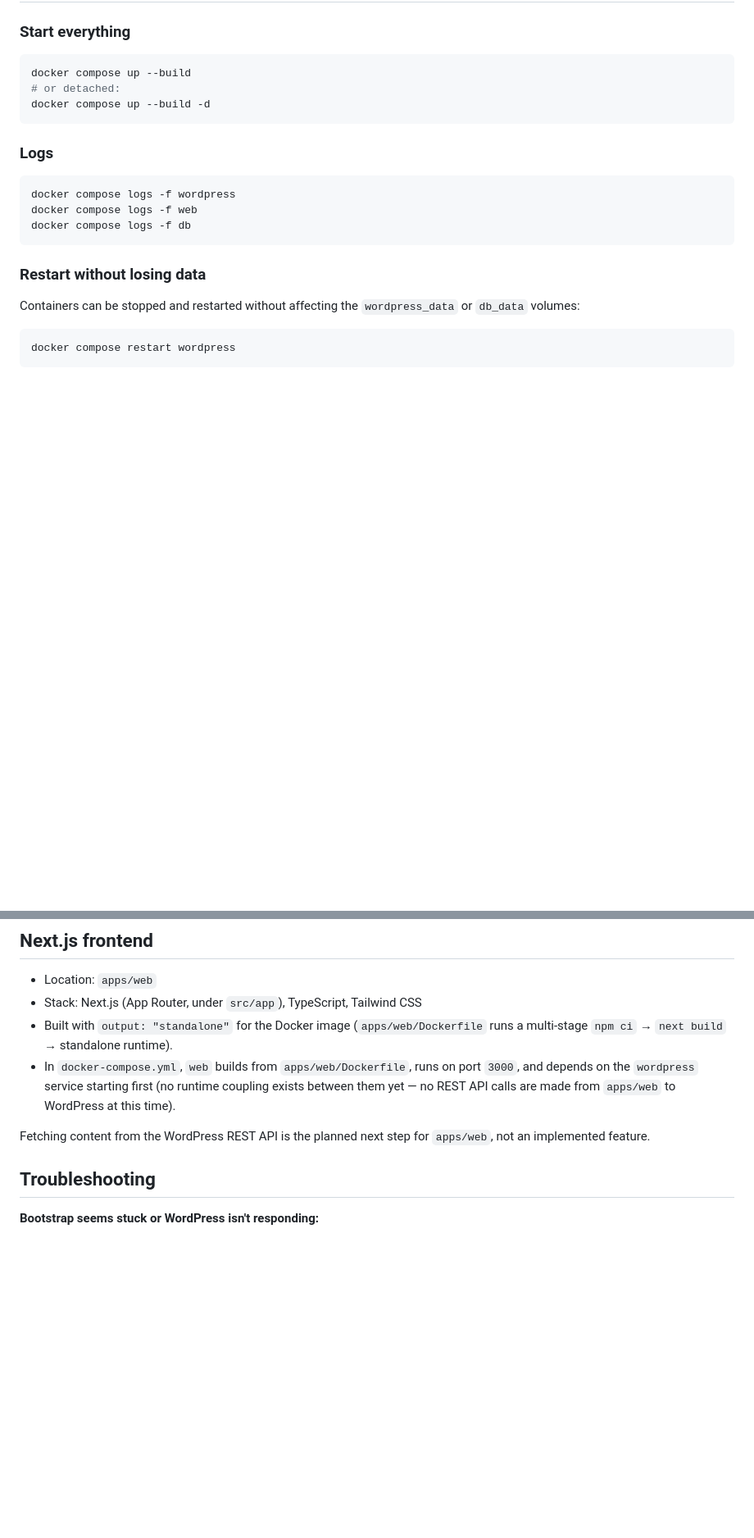
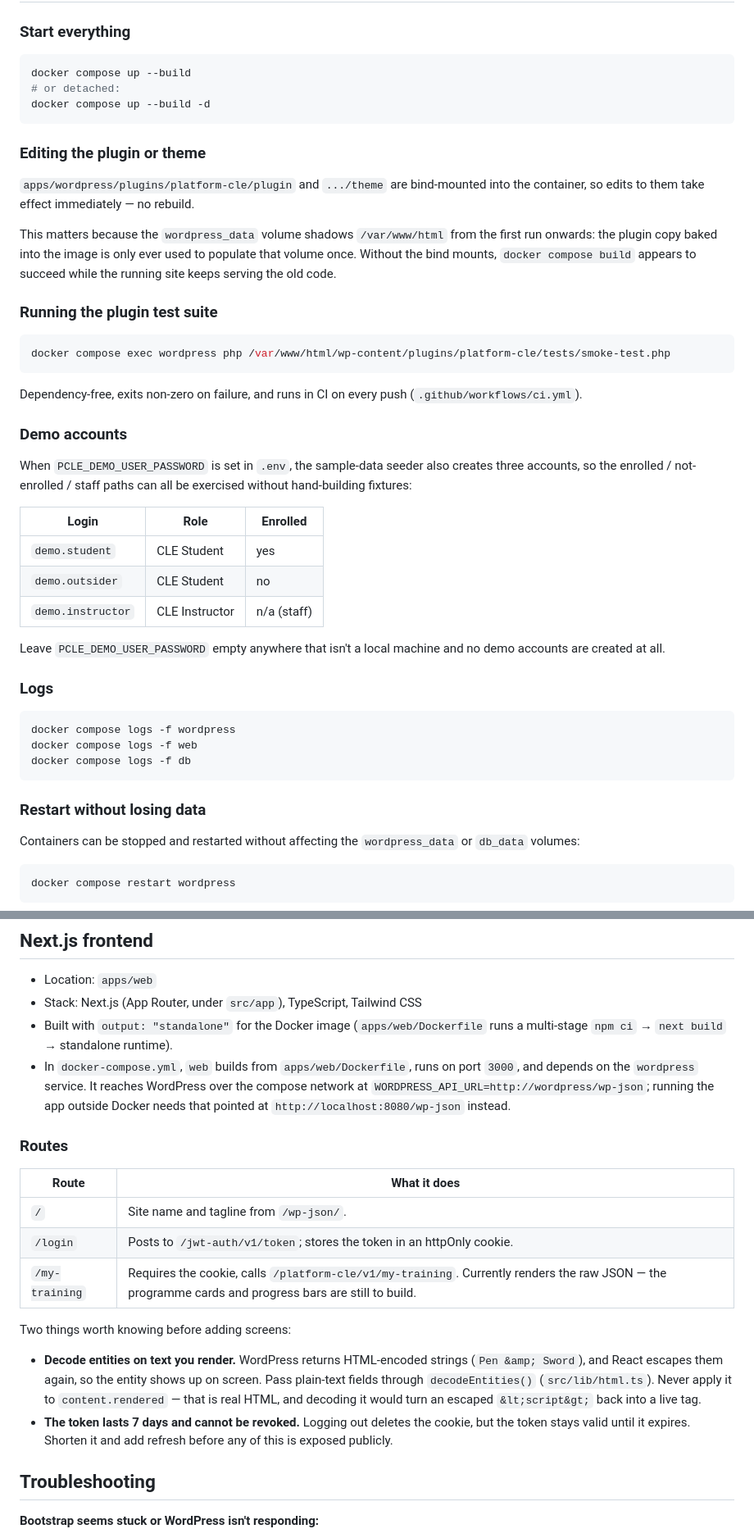
Before and after one commit to mariasaavedra/headless-wp, a Markdown page: README.md, 2 parts joined by grey strips. Shown at 82% size. GitHub-like rendering; blank space fills up the shorter version.

Commit message:
docs: describe what the frontend actually does
The README stated twice that apps/web does not consume the WordPress
REST API and that doing so was the next step — untrue since the JWT auth
flow landed. Replaces that with what exists (three routes, JWT in an
httpOnly cookie) and what does not (no screens for browsing a program).

Adds the local workflows that changed: editing plugin and theme without
a rebuild, running the test suite, and the demo accounts. Plus two
things worth knowing before building more frontend — decode entities on
text but never on rendered HTML, and the token lasts seven days with no
way to revoke it.

Co-Authored-By: Claude Opus 5 <noreply@anthropic.com>

````diff
--- a/README.md
+++ b/README.md
@@ -110,6 +112,40 @@ docker compose up --build
 docker compose up --build -d
 ```
 
+### Editing the plugin or theme
+
+`apps/wordpress/plugins/platform-cle/plugin` and `.../theme` are bind-mounted
+into the container, so edits to them take effect immediately — no rebuild.
+
+This matters because the `wordpress_data` volume shadows `/var/www/html` from
+the first run onwards: the plugin copy baked into the image is only ever used
+to populate that volume once. Without the bind mounts, `docker compose build`
+appears to succeed while the running site keeps serving the old code.
+
+### Running the plugin test suite
+
+```bash
+docker compose exec wordpress php /var/www/html/wp-content/plugins/platform-cle/tests/smoke-test.php
+```
+
+Dependency-free, exits non-zero on failure, and runs in CI on every push
+(`.github/workflows/ci.yml`).
+
+### Demo accounts
+
+When `PCLE_DEMO_USER_PASSWORD` is set in `.env`, the sample-data seeder also
+creates three accounts, so the enrolled / not-enrolled / staff paths can all be
+exercised without hand-building fixtures:
+
+| Login | Role | Enrolled |
+|---|---|---|
+| `demo.student` | CLE Student | yes |
+| `demo.outsider` | CLE Student | no |
+| `demo.instructor` | CLE Instructor | n/a (staff) |
+
+Leave `PCLE_DEMO_USER_PASSWORD` empty anywhere that isn't a local machine and
+no demo accounts are created at all.
+
 ### Logs
 
 ```bash
@@ -182,9 +218,20 @@ Note: that plugin repository's own docs refer to the theme's source directory as
 - Location: `apps/web`
 - Stack: Next.js (App Router, under `src/app`), TypeScript, Tailwind CSS
 - Built with `output: "standalone"` for the Docker image (`apps/web/Dockerfile` runs a multi-stage `npm ci` → `next build` → standalone runtime).
-- In `docker-compose.yml`, `web` builds from `apps/web/Dockerfile`, runs on port `3000`, and depends on the `wordpress` service starting first (no runtime coupling exists between them yet — no REST API calls are made from `apps/web` to WordPress at this time).
+- In `docker-compose.yml`, `web` builds from `apps/web/Dockerfile`, runs on port `3000`, and depends on the `wordpress` service. It reaches WordPress over the compose network at `WORDPRESS_API_URL=http://wordpress/wp-json`; running the app outside Docker needs that pointed at `http://localhost:8080/wp-json` instead.
 
-Fetching content from the WordPress REST API is the planned next step for `apps/web`, not an implemented feature.
+### Routes
+
+| Route | What it does |
+|---|---|
+| `/` | Site name and tagline from `/wp-json/`. |
+| `/login` | Posts to `/jwt-auth/v1/token`; stores the token in an httpOnly cookie. |
+| `/my-training` | Requires the cookie, calls `/platform-cle/v1/my-training`. Currently renders the raw JSON — the programme cards and progress bars are still to build. |
+
+Two things worth knowing before adding screens:
+
+- **Decode entities on text you render.** WordPress returns HTML-encoded strings (`Pen &amp; Sword`), and React escapes them again, so the entity shows up on screen. Pass plain-text fields through `decodeEntities()` (`src/lib/html.ts`). Never apply it to `content.rendered` — that is real HTML, and decoding it would turn an escaped `&lt;script&gt;` back into a live tag.
+- **The token lasts 7 days and cannot be revoked.** Logging out deletes the cookie, but the token stays valid until it expires. Shorten it and add refresh before any of this is exposed publicly.
 
 ## Troubleshooting
 
````
Also changed, not shown: other parts of README.md (+3 -1 lines).
